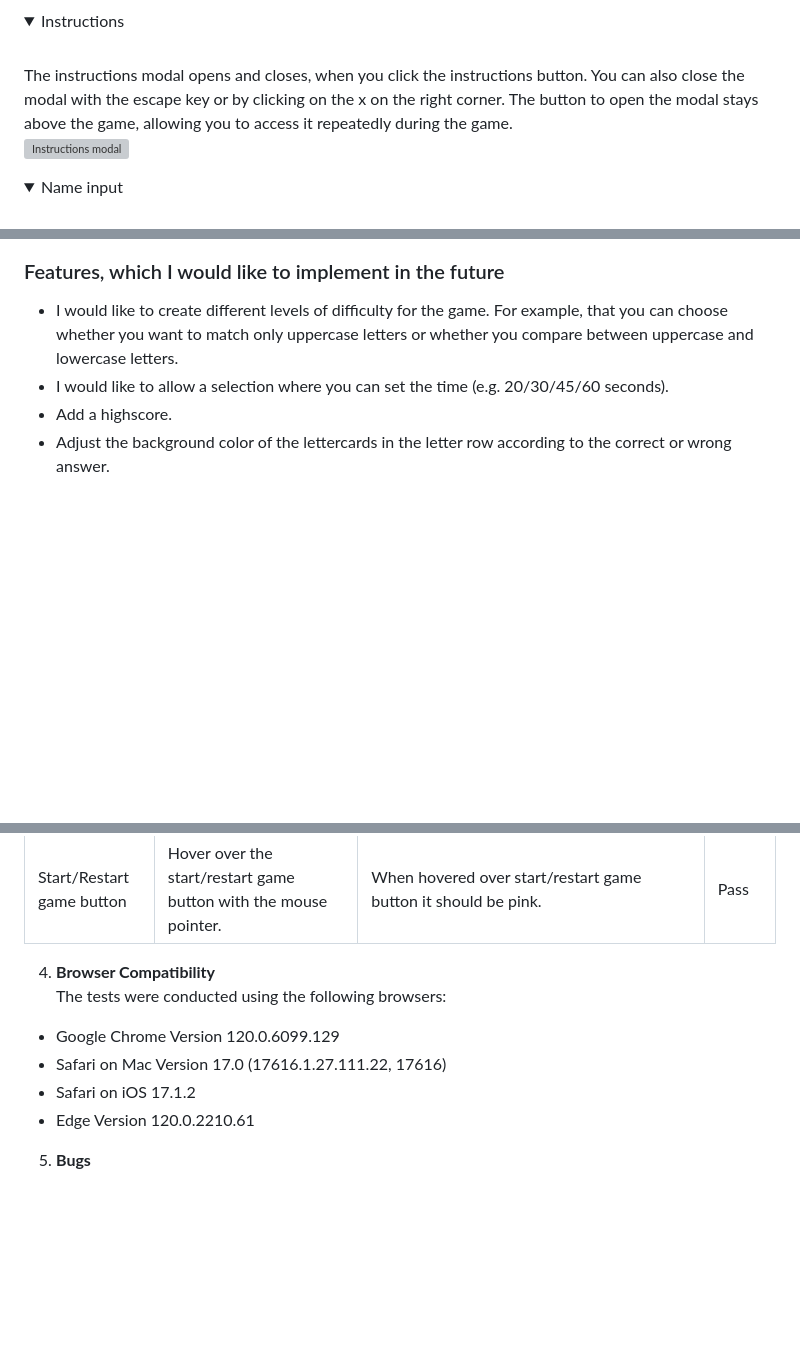
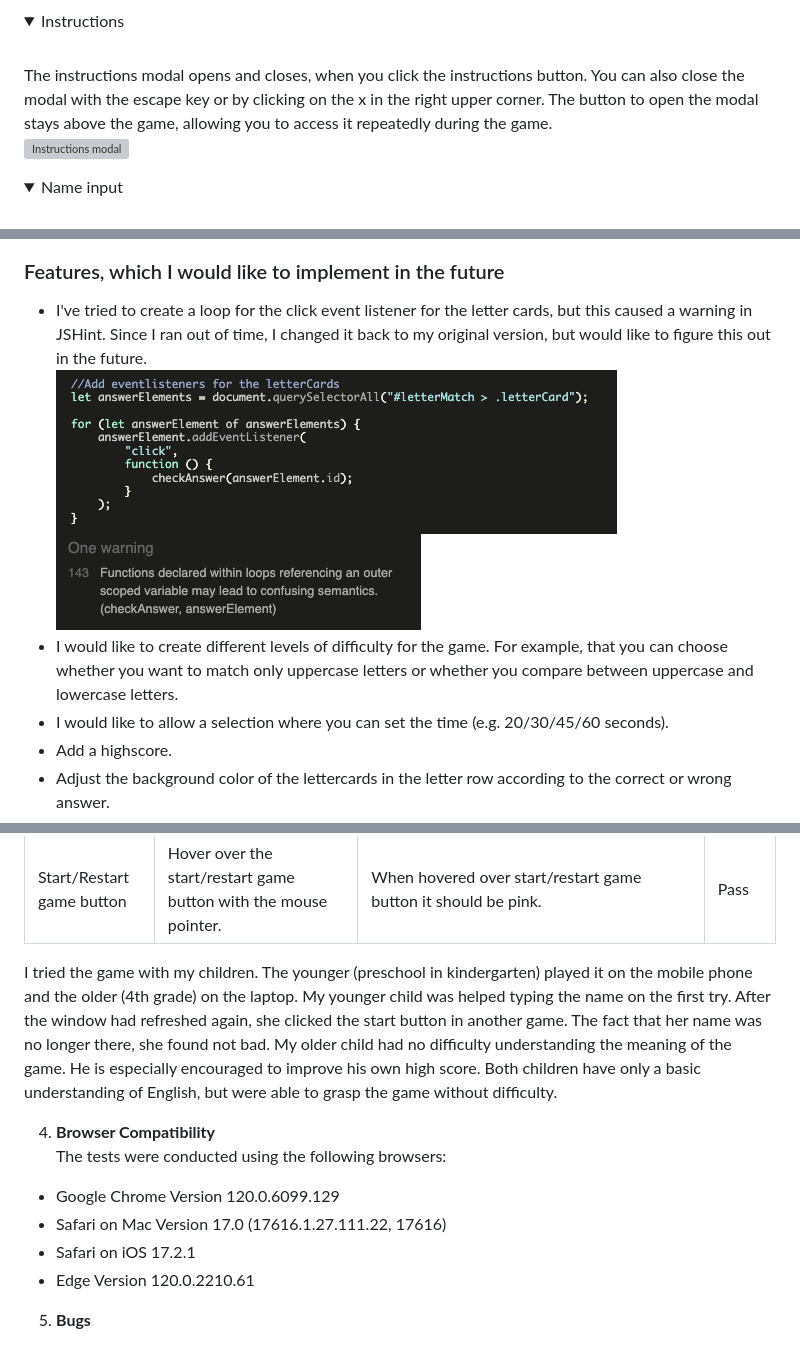
Before and after one commit to Code-Institute-Submissions/queenisabaer-letter-match, a Markdown page: README.md, 3 parts joined by grey strips. GitHub-like rendering; pictures changed too: documentation/readme/jshint-letter-match-warning.png (added), documentation/readme/letter-match-loop-event-listener.png (added); folded sections open; blank space fills up the shorter version; grey boxes are pictures that could not be loaded.

```diff
--- a/README.md
+++ b/README.md
@@ -125,7 +126,7 @@ In the game body, the logo is centered at the top. It works as a link to reset t
 <summary> Instructions </summary>
 <br>
 
-The instructions modal opens and closes, when you click the instructions button. You can also close the modal with the escape key or by clicking on the x on the right corner. The button to open the modal stays above the game, allowing you to access it repeatedly during the game.<br>
+The instructions modal opens and closes, when you click the instructions button. You can also close the modal with the escape key or by clicking on the x in the right upper corner. The button to open the modal stays above the game, allowing you to access it repeatedly during the game.<br>
 ![Instructions modal](documentation/readme/letter-match-instructions.png)<br>
 
 
@@ -191,6 +192,9 @@ The footer stays on the bottom of the game body and features clickable social me
 
 ### Features, which I would like to implement in the future
 
+- I've tried to create a loop for the click event listener for the letter cards, but this caused a warning in JSHint. Since I ran out of time, I changed it back to my original version, but would like to figure this out in the future. <br>
+![Loop of event listener](documentation/readme/letter-match-loop-event-listener.png)<br>
+![Warning in JSHint](documentation/readme/jshint-letter-match-warning.png)<br>
 - I would like to create different levels of difficulty for the game. For example, that you can choose whether you want to match only uppercase letters or whether you compare between uppercase and lowercase letters.
 - I would like to allow a selection where you can set the time (e.g. 20/30/45/60 seconds).
 - Add a highscore.
@@ -277,13 +281,15 @@ To ensure the pages are responsive, I used the Google Chrome developer tools.
 | Restart game panel - Score | Let the timer count down to zero. | When the countdown is down to zero, depending on the score a try again/congratulations message should be displayed. | Pass |
 | Start/Restart game button | Hover over the start/restart game button with the mouse pointer. | When hovered over start/restart game button it should be pink. | Pass |
 
+I tried the game with my children. The younger (preschool in kindergarten) played it on the mobile phone and the older (4th grade) on the laptop. My younger child was helped typing the name on the first try. After the window had refreshed again, she clicked the start button in another game. The fact that her name was no longer there, she found not bad.
+My older child had no difficulty understanding the meaning of the game. He is especially encouraged to improve his own high score. Both children have only a basic understanding of English, but were able to grasp the game without difficulty.
 
 4. **Browser Compatibility**<br>
    The tests were conducted using the following browsers:
 
 - Google Chrome Version 120.0.6099.129
 - Safari on Mac Version 17.0 (17616.1.27.111.22, 17616)
-- Safari on iOS 17.1.2
+- Safari on iOS 17.2.1
 - Edge Version 120.0.2210.61
 
 5. **Bugs**
```
Also changed, not shown: other parts of README.md (+5 -4 lines), documentation/readme/letter-match-mobile-start.png (added), 2 other files.
